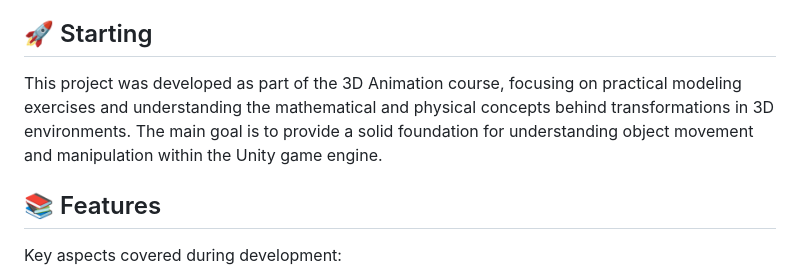
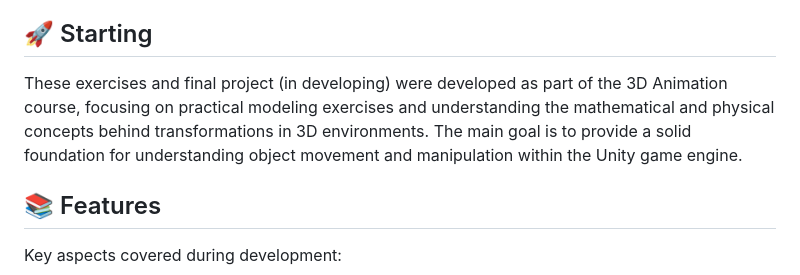
Before and after one commit to mateusadada/comp399-bsu, a Markdown page: README.md, the part around the change. Drawn GitHub-style.

Commit message:
Revise project description in README.md
Updated project description for clarity.

```diff
--- a/README.md
+++ b/README.md
@@ -21,7 +21,7 @@
 
 ## 🚀 Starting
 
-This project was developed as part of the 3D Animation course, focusing on practical modeling exercises and understanding the mathematical and physical concepts behind transformations in 3D environments. The main goal is to provide a solid foundation for understanding object movement and manipulation within the Unity game engine.
+These exercises and final project (in developing) were developed as part of the 3D Animation course, focusing on practical modeling exercises and understanding the mathematical and physical concepts behind transformations in 3D environments. The main goal is to provide a solid foundation for understanding object movement and manipulation within the Unity game engine.
 
 ## 📚 Features
 
```
